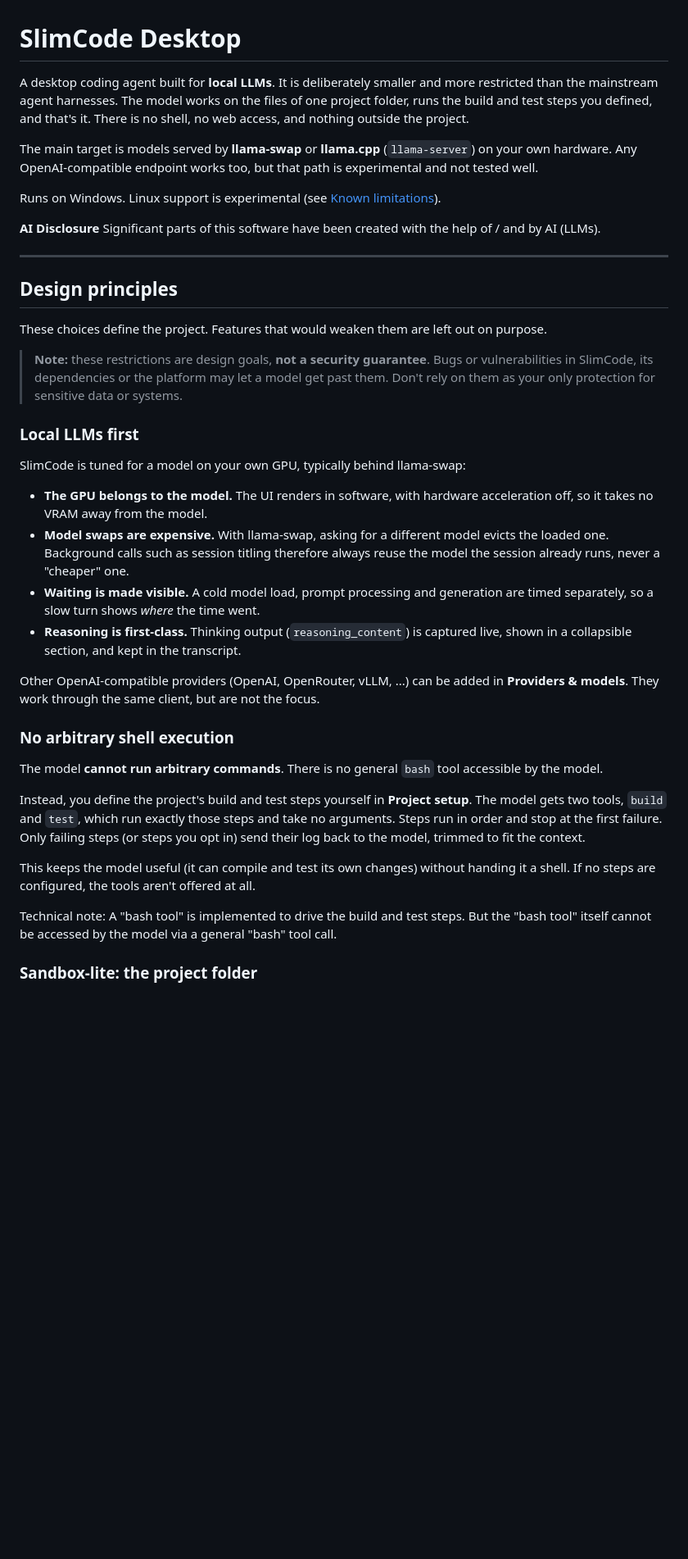
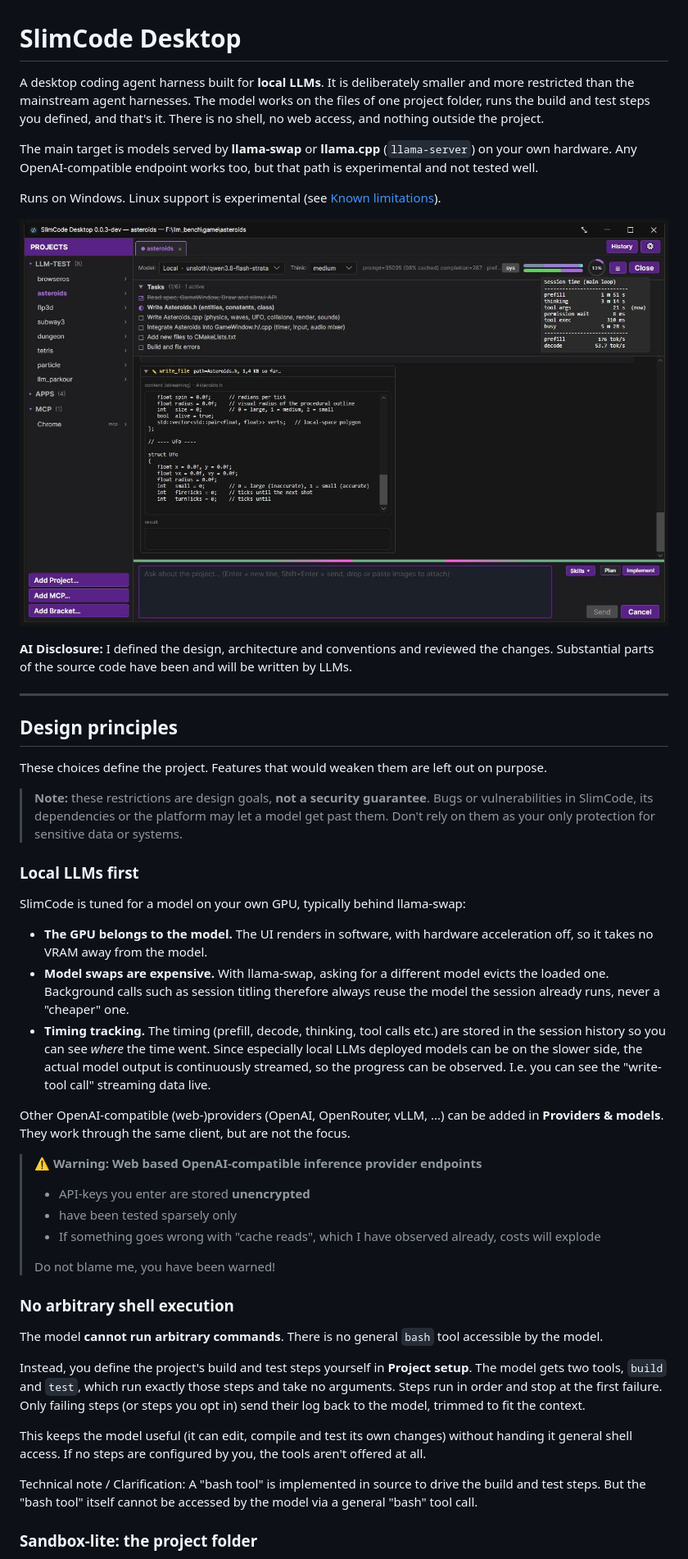
Before and after one commit to andj1210/SlimCodeDesktop, a Markdown page: README.md, the part around one of its changes. Shown at 82% size. Rendered like a GitHub page; pictures changed too: assets/screenshot/busy_loop.jpg (added); blank space fills up the shorter version.

Commit message:
0.0.5 (public) release Final tweaks to README.md (text + add screenshot) Enable the directory permission setting in project setup Minor UI tweaks Remove stray temp python script probe_prefill.py

```diff
--- a/README.md
+++ b/README.md
@@ -1,6 +1,6 @@
 # SlimCode Desktop
 
-A desktop coding agent built for **local LLMs**. It is deliberately smaller and
+A desktop coding agent harness built for **local LLMs**. It is deliberately smaller and
 more restricted than the mainstream agent harnesses. The model works on the
 files of one project folder, runs the build and test steps you defined, and
 that's it. There is no shell, no web access, and nothing outside the project.
@@ -9,11 +9,13 @@ The main target is models served by **llama-swap** or **llama.cpp**
 (`llama-server`) on your own hardware. Any OpenAI-compatible endpoint works
 too, but that path is experimental and not tested well.
 
-Runs on Windows. Linux support is experimental (see
-[Known limitations](#known-limitations)).
+Runs on Windows. Linux support is experimental (see [Known limitations](#known-limitations)).
 
-**AI Disclosure**
-Significant parts of this software have been created with the help of / and by AI (LLMs).
+![SlimCode Desktop while the model writes a file: task list, the write_file call streaming live, and the session timing breakdown](assets/screenshot/busy_loop.jpg)
+
+**AI Disclosure:**
+I defined the design, architecture and conventions and reviewed the changes.
+Substantial parts of the source code have been and will be written by LLMs.
 
 ---
 
@@ -31,19 +33,26 @@ on purpose.
 
 SlimCode is tuned for a model on your own GPU, typically behind llama-swap:
 
-- **The GPU belongs to the model.** The UI renders in software, with hardware
-  acceleration off, so it takes no VRAM away from the model.
-- **Model swaps are expensive.** With llama-swap, asking for a different model
-  evicts the loaded one. Background calls such as session titling therefore
+- **The GPU belongs to the model.**
+  The UI renders in software, with hardware acceleration off, so it takes no VRAM away from the model.
+- **Model swaps are expensive.**
+  With llama-swap, asking for a different model evicts the loaded one. Background calls such as session titling therefore
   always reuse the model the session already runs, never a "cheaper" one.
-- **Waiting is made visible.** A cold model load, prompt processing and
-  generation are timed separately, so a slow turn shows *where* the time went.
-- **Reasoning is first-class.** Thinking output (`reasoning_content`) is
-  captured live, shown in a collapsible section, and kept in the transcript.
+- **Timing tracking.**
+  The timing (prefill, decode, thinking, tool calls etc.) are stored in the session history so you can see *where* the time went.
+  Since especially local LLMs deployed models can be on the slower side, the actual model output is continuously streamed, so the progress can be observed.
+  I.e. you can see the "write-tool call" streaming data live.
 
-Other OpenAI-compatible providers (OpenAI, OpenRouter, vLLM, ...) can be added
+Other OpenAI-compatible (web-)providers (OpenAI, OpenRouter, vLLM, ...) can be added
 in **Providers & models**. They work through the same client, but are not the
 focus.
+
+> **⚠ Warning: Web based OpenAI-compatible inference provider endpoints**
+> - API-keys you enter are stored **unencrypted**
+> - have been tested sparsely only
+> - If something goes wrong with "cache reads", which I have observed already, costs will explode
+>
+> Do not blame me, you have been warned!
 
 ### No arbitrary shell execution
 
@@ -56,12 +65,12 @@ exactly those steps and take no arguments. Steps run in order and stop at the
 first failure. Only failing steps (or steps you opt in) send their log back to
 the model, trimmed to fit the context.
 
-This keeps the model useful (it can compile and test its own changes) without
-handing it a shell. If no steps are configured, the tools aren't offered at
+This keeps the model useful (it can edit, compile and test its own changes) without
+handing it general shell access. If no steps are configured by you, the tools aren't offered at
 all.
 
-Technical note:
-A "bash tool" is implemented to drive the build and test steps.
+Technical note / Clarification:
+A "bash tool" is implemented in source to drive the build and test steps.
 But the "bash tool" itself cannot be accessed by the model via a general "bash" tool call.
 
 ### Sandbox-lite: the project folder
```
Also changed, not shown: other parts of README.md (+24 -21 lines), doc/DEVELOPER.md (+1 -1 lines), 15 other files.
